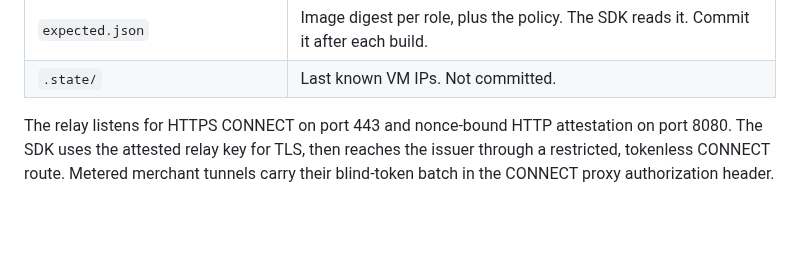
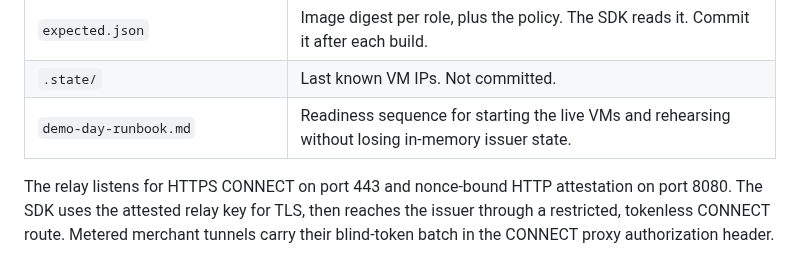
Before and after one commit to hrishabhayush/wraps, a Markdown page: infra/gcp/README.md, the part around the change. Rendered like a GitHub page; blank space fills up the shorter version.

Commit message:
INF-22: document demo day VM readiness

```diff
--- a/infra/gcp/README.md
+++ b/infra/gcp/README.md
@@ -49,6 +49,7 @@ resources, images). See `packages/attestation/src/confidential-space.ts`.
 | `open-relay-attestation-port.sh [--dry-run]` | Adds tcp:8080 to the existing `wraps-allow-443` ingress rule while keeping tcp:443 and the existing rule scope. |
 | `expected.json` | Image digest per role, plus the policy. The SDK reads it. Commit it after each build. |
 | `.state/` | Last known VM IPs. Not committed. |
+| `demo-day-runbook.md` | Readiness sequence for starting the live VMs and rehearsing without losing in-memory issuer state. |
 
 The relay listens for HTTPS CONNECT on port 443 and nonce-bound HTTP attestation on port 8080.
 The SDK uses the attested relay key for TLS, then reaches the issuer through a restricted,
```
Also changed, not shown: docs/TODO.md (+1 -1 lines), infra/gcp/demo-day-runbook.md (added, +78 -0 lines).
